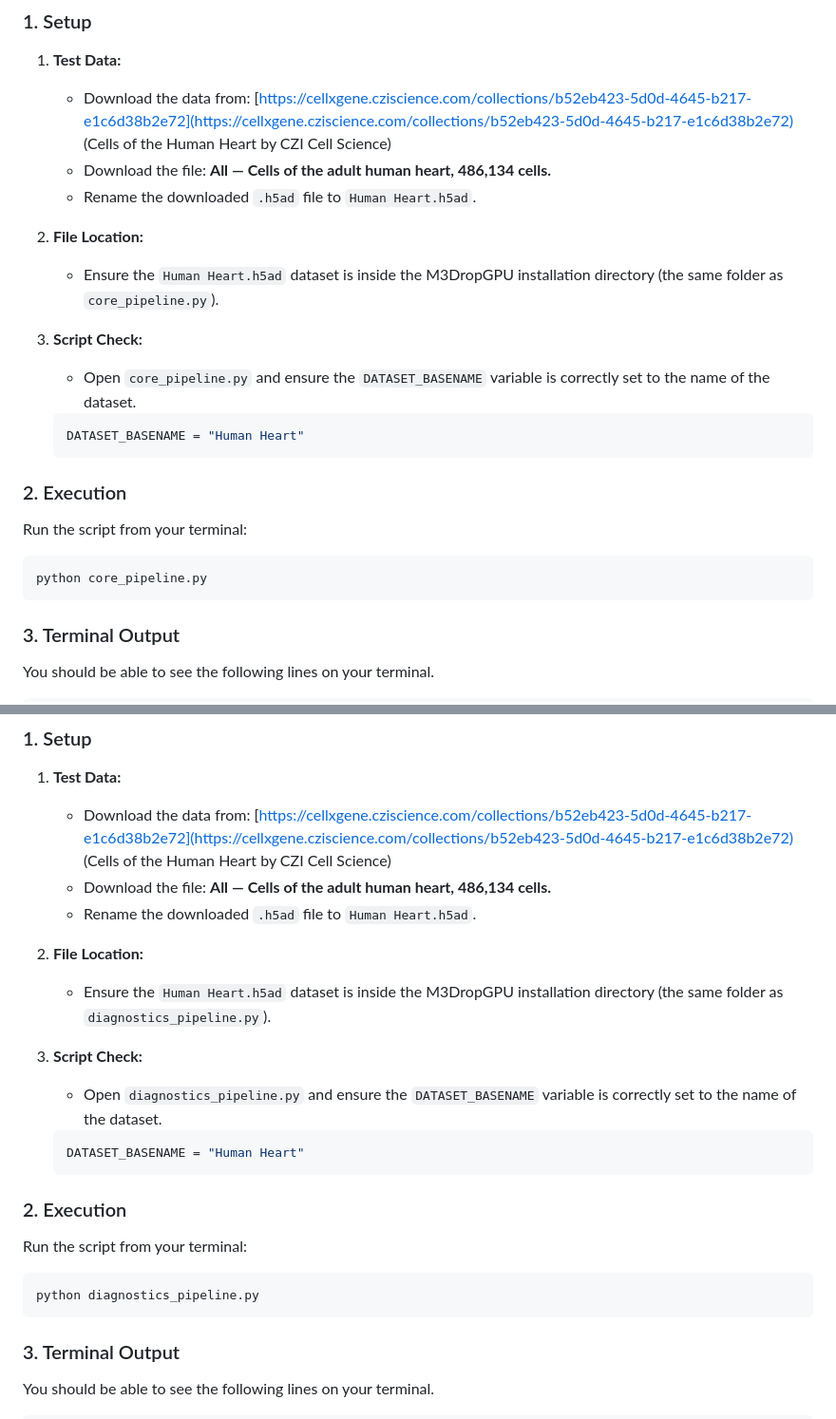
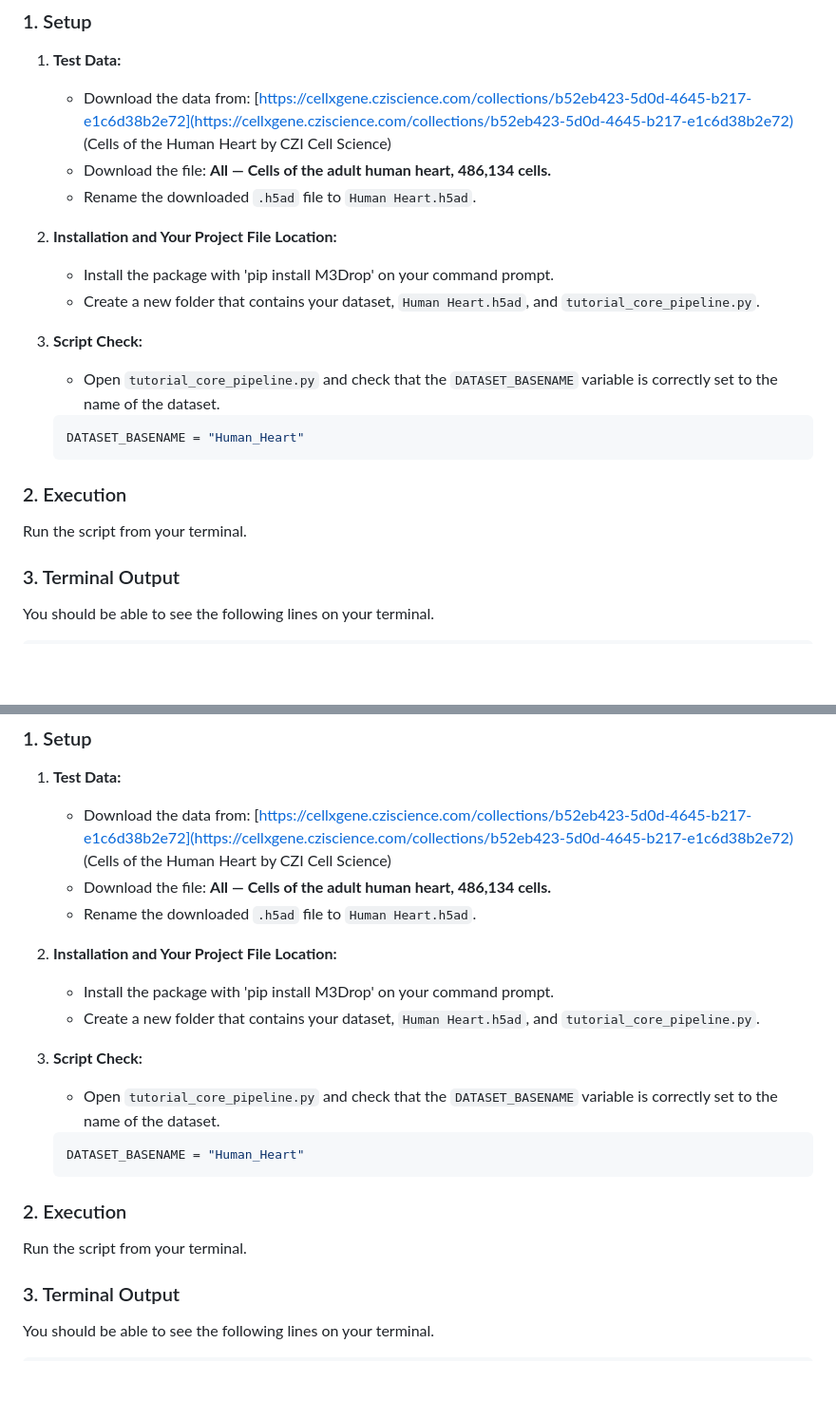
Before and after one commit to PragalvhaSharma/M3Drop-PY, a Markdown page: tutorial/Tutorial.md, 2 parts joined by grey strips. Shown: that part at 95% size. Drawn GitHub-style; blank space fills up the shorter version.

````diff
--- a/tutorial/Tutorial.md
+++ b/tutorial/Tutorial.md
@@ -9,23 +9,20 @@
     * Download the file: **All — Cells of the adult human heart, 486,134 cells.**
     * Rename the downloaded `.h5ad` file to `Human Heart.h5ad`.
 
-2.  **File Location:**
-    * Ensure the `Human Heart.h5ad` dataset is inside the M3DropGPU installation directory (the same folder as `core_pipeline.py`).
+2.  **Installation and Your Project File Location:**
+    * Install the package with 'pip install M3Drop' on your command prompt.
+    * Create a new folder that contains your dataset, `Human Heart.h5ad`, and `tutorial_core_pipeline.py`.
 
 3.  **Script Check:**
-    * Open `core_pipeline.py` and ensure the `DATASET_BASENAME` variable is correctly set to the name of the dataset.
+    * Open `tutorial_core_pipeline.py` and check that the `DATASET_BASENAME` variable is correctly set to the name of the dataset.
 
     ```python
-    DATASET_BASENAME = "Human Heart"
+    DATASET_BASENAME = "Human_Heart"
     ```
 
 ### 2. Execution
 
-Run the script from your terminal:
-
-```bash
-python core_pipeline.py
-```
+Run the script from your terminal.
 
 ### 3. Terminal Output
 
@@ -162,23 +159,20 @@ This plot visualizes the "Combined Dropout" results. Observations (Genes) in red
     * Download the file: **All — Cells of the adult human heart, 486,134 cells.**
     * Rename the downloaded `.h5ad` file to `Human Heart.h5ad`.
 
-2.  **File Location:**
-    * Ensure the `Human Heart.h5ad` dataset is inside the M3DropGPU installation directory (the same folder as `diagnostics_pipeline.py`).
+2.  **Installation and Your Project File Location:**
+    * Install the package with 'pip install M3Drop' on your command prompt.
+    * Create a new folder that contains your dataset, `Human Heart.h5ad`, and `tutorial_core_pipeline.py`.
 
 3.  **Script Check:**
-    * Open `diagnostics_pipeline.py` and ensure the `DATASET_BASENAME` variable is correctly set to the name of the dataset.
+    * Open `tutorial_core_pipeline.py` and check that the `DATASET_BASENAME` variable is correctly set to the name of the dataset.
 
     ```python
-    DATASET_BASENAME = "Human Heart"
+    DATASET_BASENAME = "Human_Heart"
     ```
 
 ### 2. Execution
 
-Run the script from your terminal:
-
-```bash
-python diagnostics_pipeline.py
-```
+Run the script from your terminal.
 
 ### 3. Terminal Output
 
````
